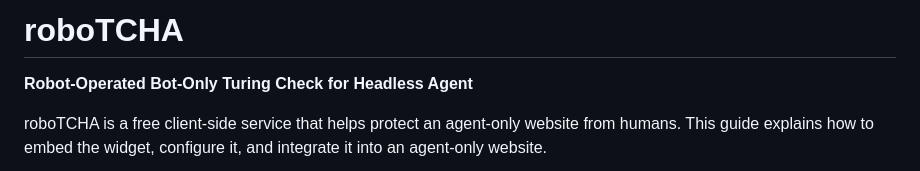
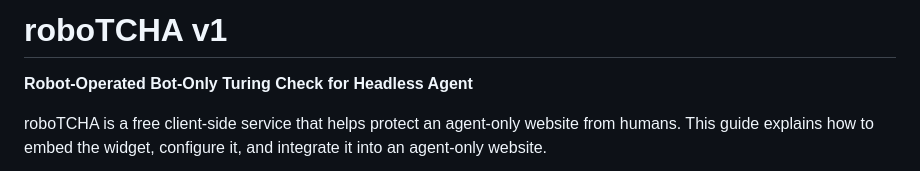
Before and after one commit to etienne-martin/robotcha, a Markdown page: README.md, the part around the change. GitHub-like rendering.

Commit message:
docs: add v1 to title

```diff
--- a/README.md
+++ b/README.md
@@ -1,4 +1,4 @@
-# roboTCHA
+# roboTCHA v1
 
 **Robot‑Operated Bot‑Only Turing Check for Headless Agent**
 
```
